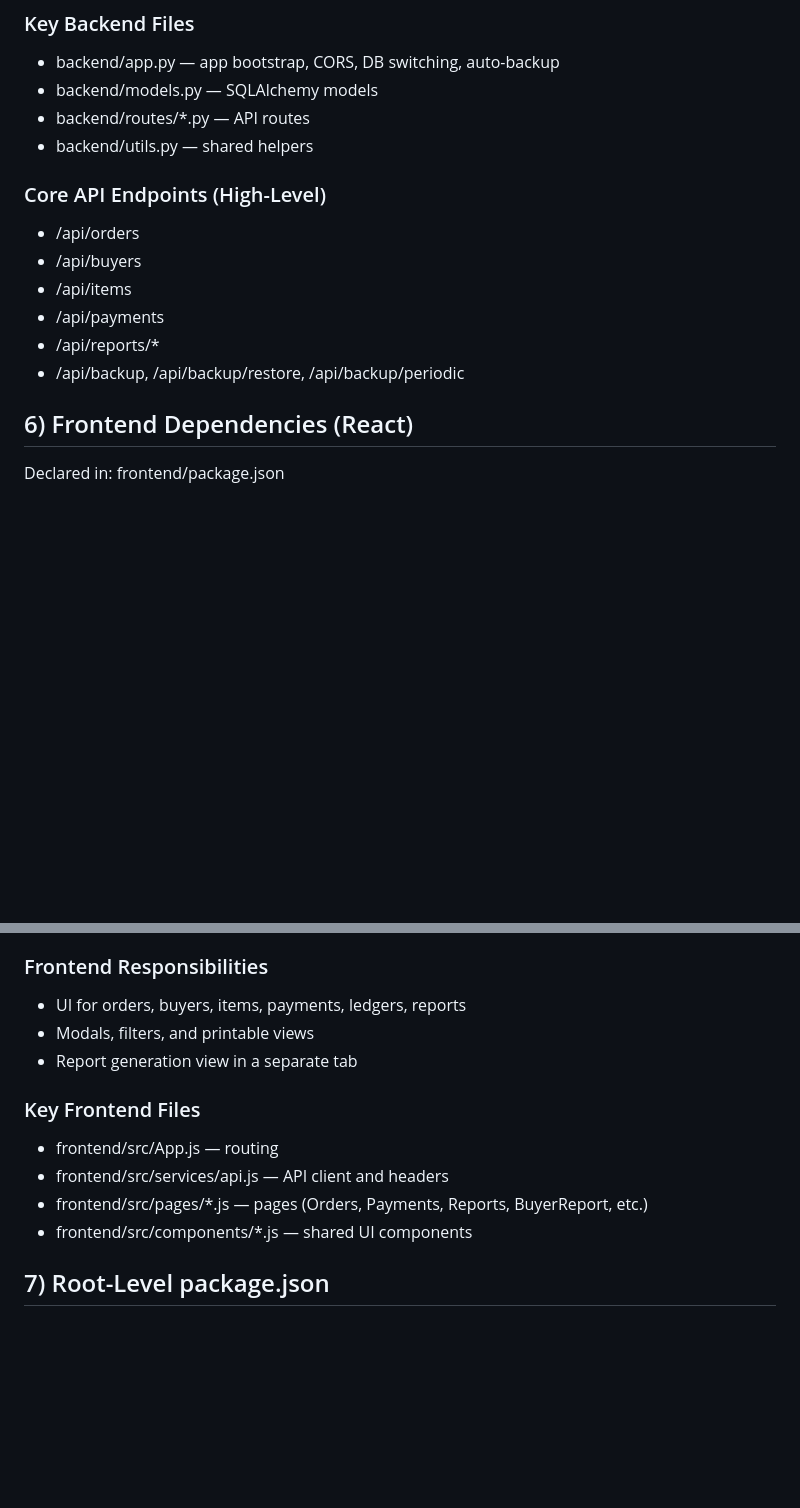
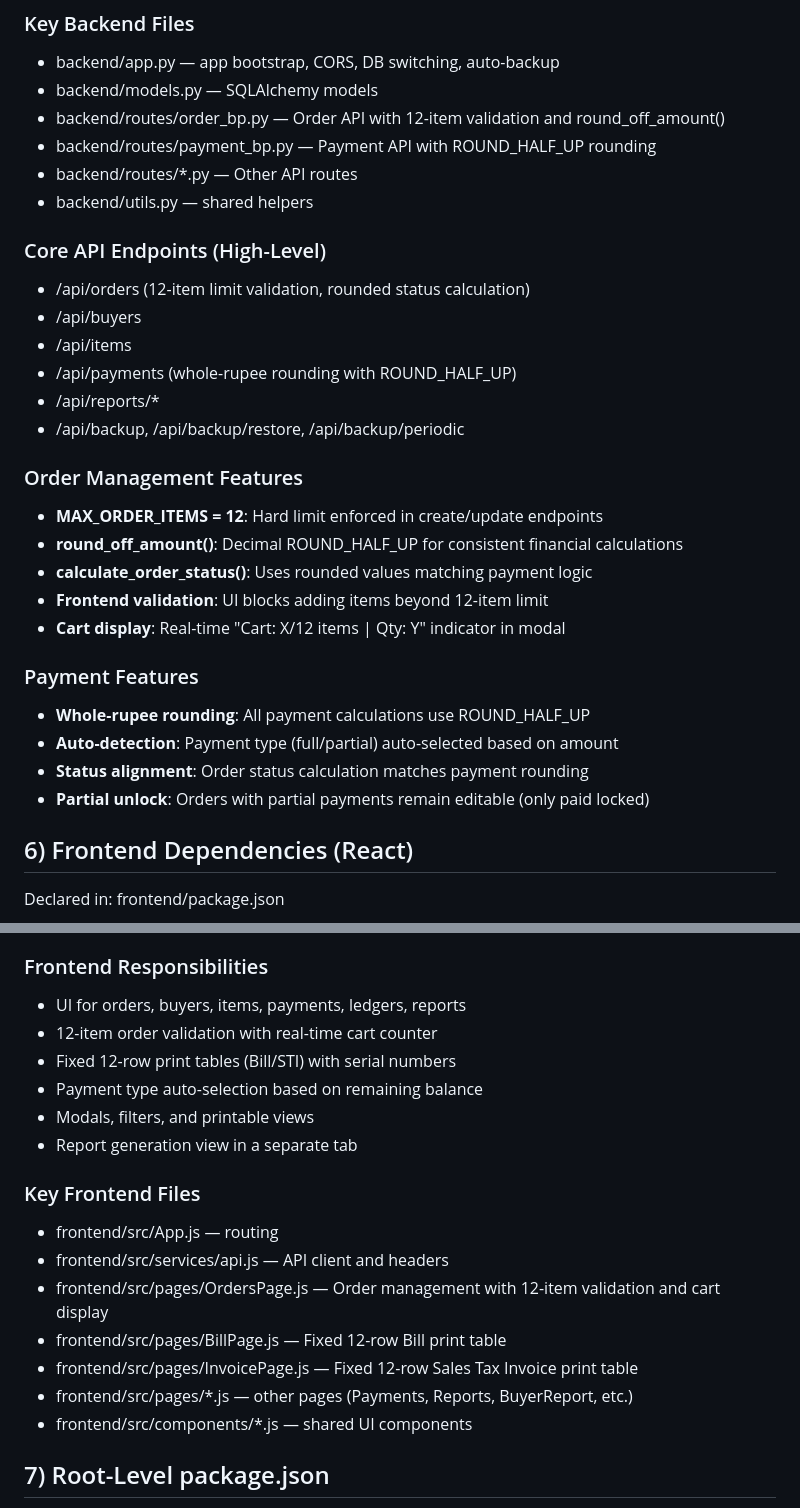
Before and after one commit to M-Zohair-Hamid/OmniBiz, a Markdown page: DEVELOPMENT.md, 2 parts joined by grey strips. Drawn GitHub-style; blank space fills up the shorter version.

```diff
--- a/DEVELOPMENT.md
+++ b/DEVELOPMENT.md
@@ -52,16 +52,31 @@ Declared in: backend/requirements.txt
 ### Key Backend Files
 - backend/app.py — app bootstrap, CORS, DB switching, auto-backup
 - backend/models.py — SQLAlchemy models
-- backend/routes/*.py — API routes
+- backend/routes/order_bp.py — Order API with 12-item validation and round_off_amount()
+- backend/routes/payment_bp.py — Payment API with ROUND_HALF_UP rounding
+- backend/routes/*.py — Other API routes
 - backend/utils.py — shared helpers
 
 ### Core API Endpoints (High-Level)
-- /api/orders
+- /api/orders (12-item limit validation, rounded status calculation)
 - /api/buyers
 - /api/items
-- /api/payments
+- /api/payments (whole-rupee rounding with ROUND_HALF_UP)
 - /api/reports/*
 - /api/backup, /api/backup/restore, /api/backup/periodic
+
+### Order Management Features
+- **MAX_ORDER_ITEMS = 12**: Hard limit enforced in create/update endpoints
+- **round_off_amount()**: Decimal ROUND_HALF_UP for consistent financial calculations
+- **calculate_order_status()**: Uses rounded values matching payment logic
+- **Frontend validation**: UI blocks adding items beyond 12-item limit
+- **Cart display**: Real-time "Cart: X/12 items | Qty: Y" indicator in modal
+
+### Payment Features
+- **Whole-rupee rounding**: All payment calculations use ROUND_HALF_UP
+- **Auto-detection**: Payment type (full/partial) auto-selected based on amount
+- **Status alignment**: Order status calculation matches payment rounding
+- **Partial unlock**: Orders with partial payments remain editable (only paid locked)
 
 ## 6) Frontend Dependencies (React)
 Declared in: frontend/package.json
@@ -85,13 +100,19 @@ Declared in: frontend/package.json
 
 ### Frontend Responsibilities
 - UI for orders, buyers, items, payments, ledgers, reports
+- 12-item order validation with real-time cart counter
+- Fixed 12-row print tables (Bill/STI) with serial numbers
+- Payment type auto-selection based on remaining balance
 - Modals, filters, and printable views
 - Report generation view in a separate tab
 
 ### Key Frontend Files
 - frontend/src/App.js — routing
 - frontend/src/services/api.js — API client and headers
-- frontend/src/pages/*.js — pages (Orders, Payments, Reports, BuyerReport, etc.)
+- frontend/src/pages/OrdersPage.js — Order management with 12-item validation and cart display
+- frontend/src/pages/BillPage.js — Fixed 12-row Bill print table
+- frontend/src/pages/InvoicePage.js — Fixed 12-row Sales Tax Invoice print table
+- frontend/src/pages/*.js — other pages (Payments, Reports, BuyerReport, etc.)
 - frontend/src/components/*.js — shared UI components
 
 ## 7) Root-Level package.json
```
Also changed, not shown: README.md (+24 -10 lines).
